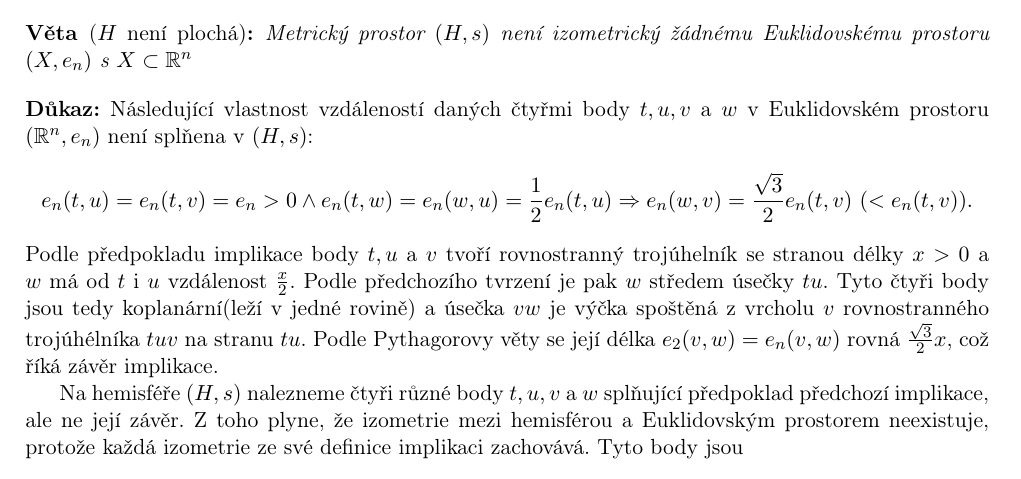
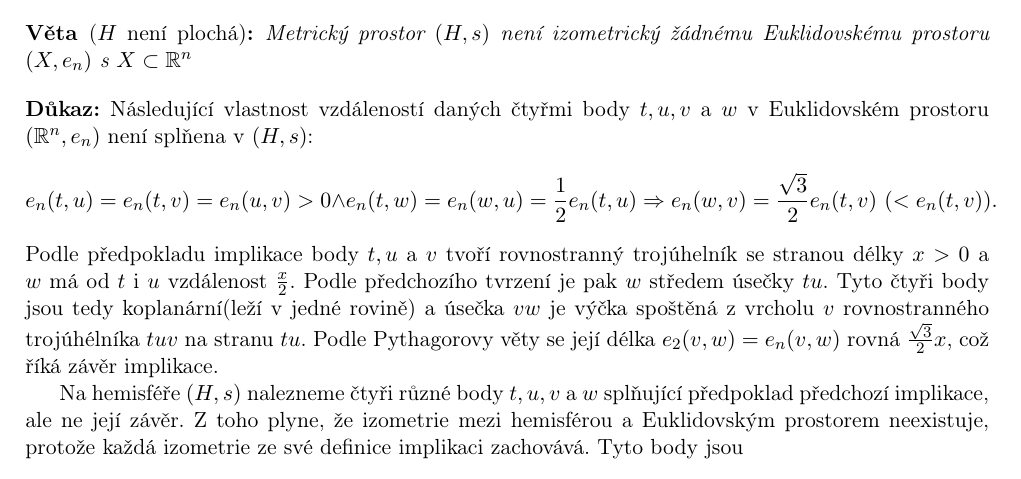
Before and after one commit to 3O11/ma3-poznamky, a LaTeX document (Otazky/main.tex): part of page 1 of 7, cut so that both start at the same text. Compiled offline with pdfLaTeX.

Commit message:
Fixed distance mistake

```diff
--- a/Otazky/main.tex
+++ b/Otazky/main.tex
@@ -111,7 +111,7 @@
 \begin{proof}
     Následující vlastnost vzdáleností daných čtyřmi body $t,u,v$ a $w$ v Euklidovském prostoru $(\mathbb{R}^n, e_n)$
     není splňena v $(H,s)$:
-    \[ e_n(t,u) = e_n(t,v) = e_n > 0 \land e_n(t,w) = e_n(w,u) = \frac{1}{2}e_n(t,u) \Rightarrow e_n(w,v) = \frac{\sqrt{3}}{2}e_n(t,v)\,\, (<e_n(t,v)). \]
+    \[ e_n(t,u) = e_n(t,v) = e_n(u,v) > 0 \land e_n(t,w) = e_n(w,u) = \frac{1}{2}e_n(t,u) \Rightarrow e_n(w,v) = \frac{\sqrt{3}}{2}e_n(t,v)\,\, (<e_n(t,v)). \]
     Podle předpokladu implikace body $t,u$ a $v$ tvoří rovnostranný trojúhelník se stranou délky $x>0$ a $w$ má od $t$ i $u$ vzdálenost $\frac{x}{2}$.
     Podle předchozího tvrzení je pak $w$ středem úsečky $tu$. Tyto čtyři body jsou tedy koplanární(leží v jedné rovině) a úsečka $vw$ je výčka spoštěná z
     vrcholu $v$ rovnostranného trojúhélníka $tuv$ na stranu $tu$. Podle Pythagorovy věty se její délka $e_2(v,w) = e_n(v,w)$ rovná $\frac{\sqrt{3}}{2}x$,
```
Also changed, not shown: Poznamky/Chapters/01-MetrickeProstory.tex (+1 -1 lines), Otazky/main.pdf, Poznamky/main.pdf.
